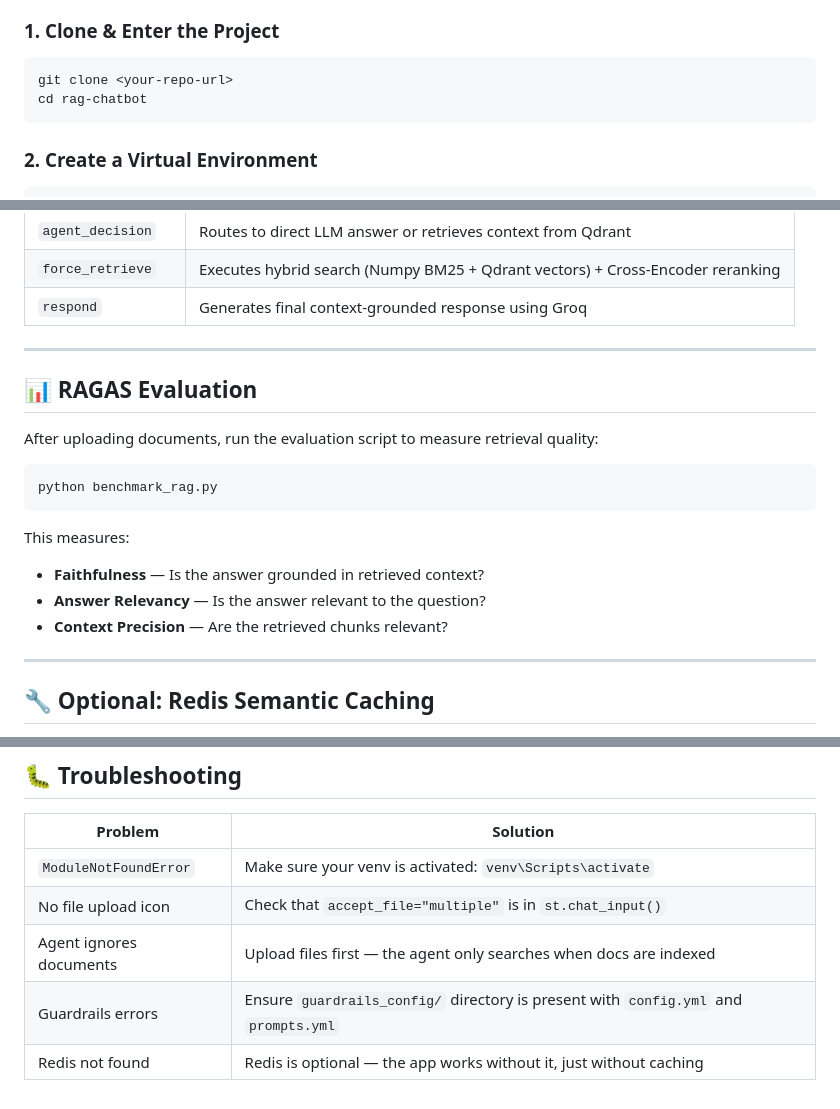
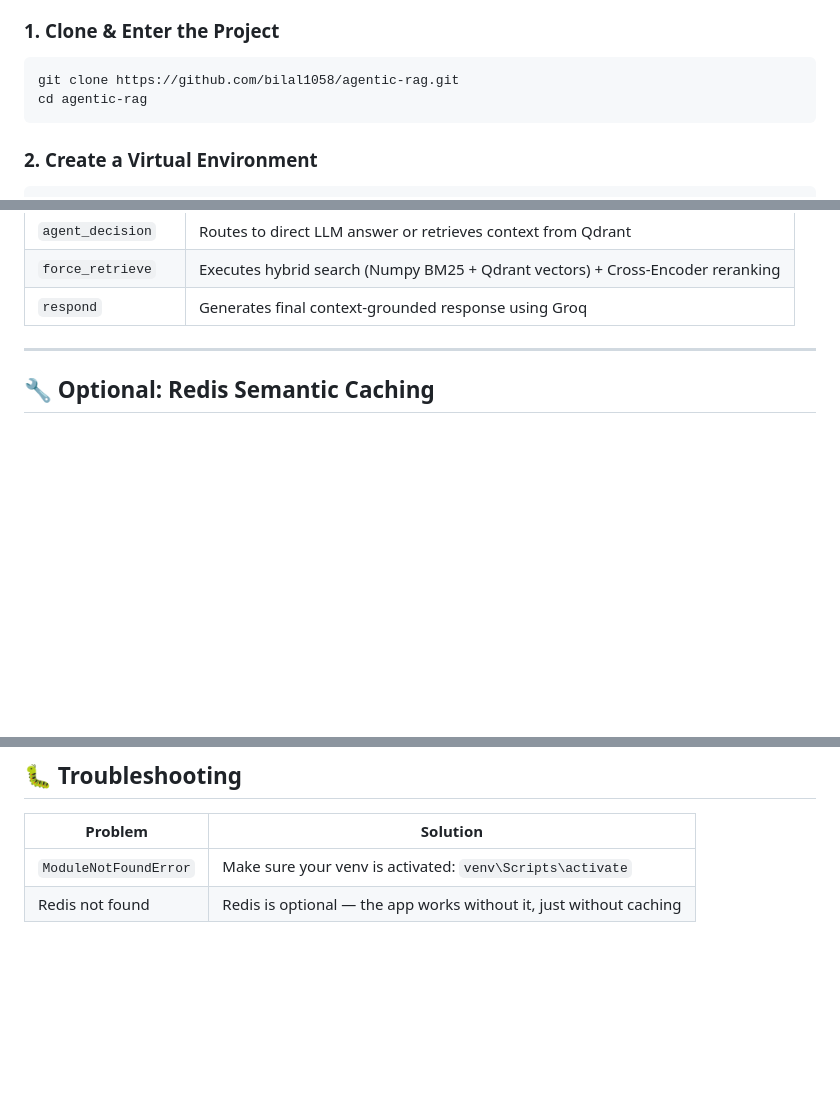
Before and after one commit to bilal1058/agentic-rag, a Markdown page: README.md, 3 parts joined by grey strips. Rendered like a GitHub page; blank space fills up the shorter version.

````diff
--- a/README.md
+++ b/README.md
@@ -54,8 +54,8 @@ rag-chatbot/
 ### 1. Clone & Enter the Project
 
 ```bash
-git clone <your-repo-url>
-cd rag-chatbot
+git clone https://github.com/bilal1058/agentic-rag.git
+cd agentic-rag
 ```
 
 ### 2. Create a Virtual Environment
@@ -128,21 +128,6 @@ START → check_input → rate_limit_check → agent_decision → [retrieve →
 | `agent_decision` | Routes to direct LLM answer or retrieves context from Qdrant |
 | `force_retrieve` | Executes hybrid search (Numpy BM25 + Qdrant vectors) + Cross-Encoder reranking |
 | `respond` | Generates final context-grounded response using Groq |
-
----
-
-## 📊 RAGAS Evaluation
-
-After uploading documents, run the evaluation script to measure retrieval quality:
-
-```bash
-python benchmark_rag.py
-```
-
-This measures:
-- **Faithfulness** — Is the answer grounded in retrieved context?
-- **Answer Relevancy** — Is the answer relevant to the question?
-- **Context Precision** — Are the retrieved chunks relevant?
 
 ---
 
@@ -192,7 +177,4 @@ The app auto-detects Redis and enables caching. Without Redis, the app works nor
 | Problem | Solution |
 |---------|----------|
 | `ModuleNotFoundError` | Make sure your venv is activated: `venv\Scripts\activate` |
-| No file upload icon | Check that `accept_file="multiple"` is in `st.chat_input()` |
-| Agent ignores documents | Upload files first — the agent only searches when docs are indexed |
-| Guardrails errors | Ensure `guardrails_config/` directory is present with `config.yml` and `prompts.yml` |
 | Redis not found | Redis is optional — the app works without it, just without caching |
````
Also changed, not shown: other parts of README.md (+1 -1 lines).
